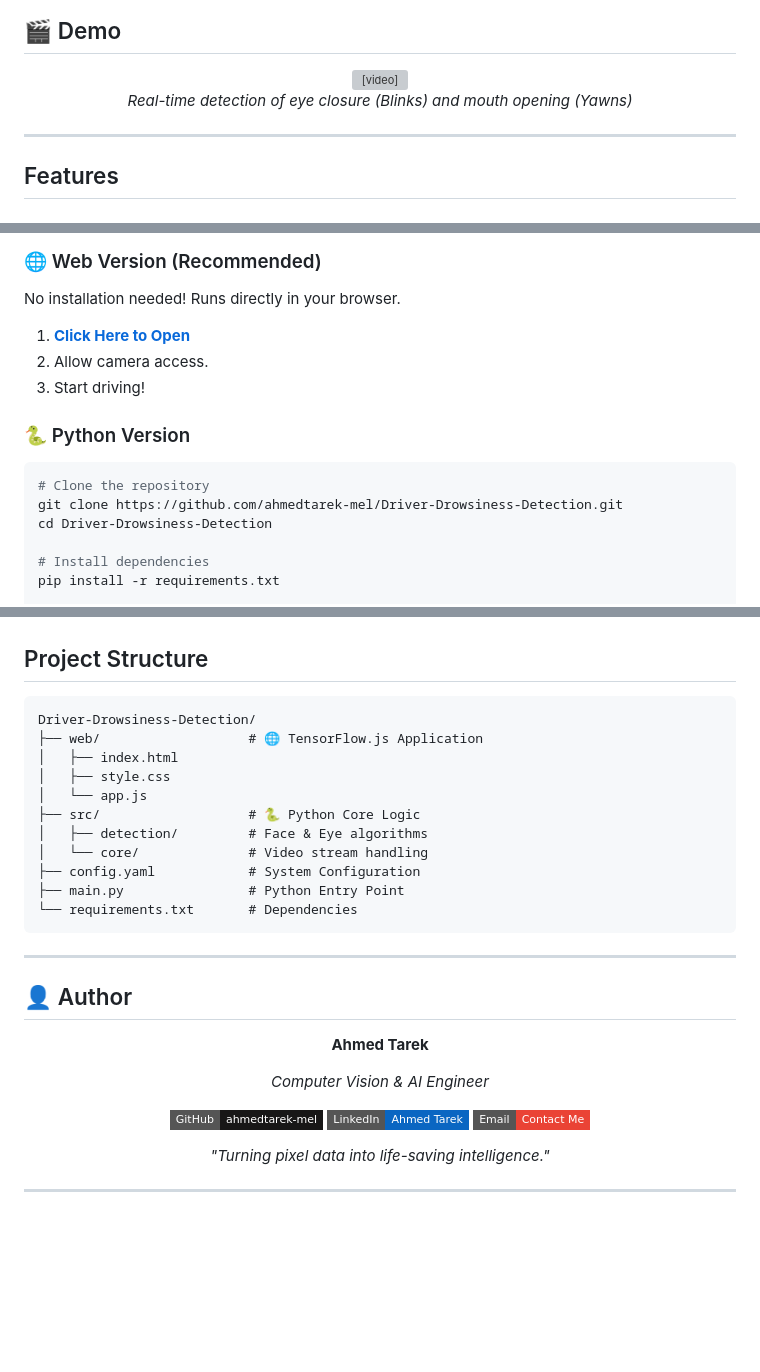
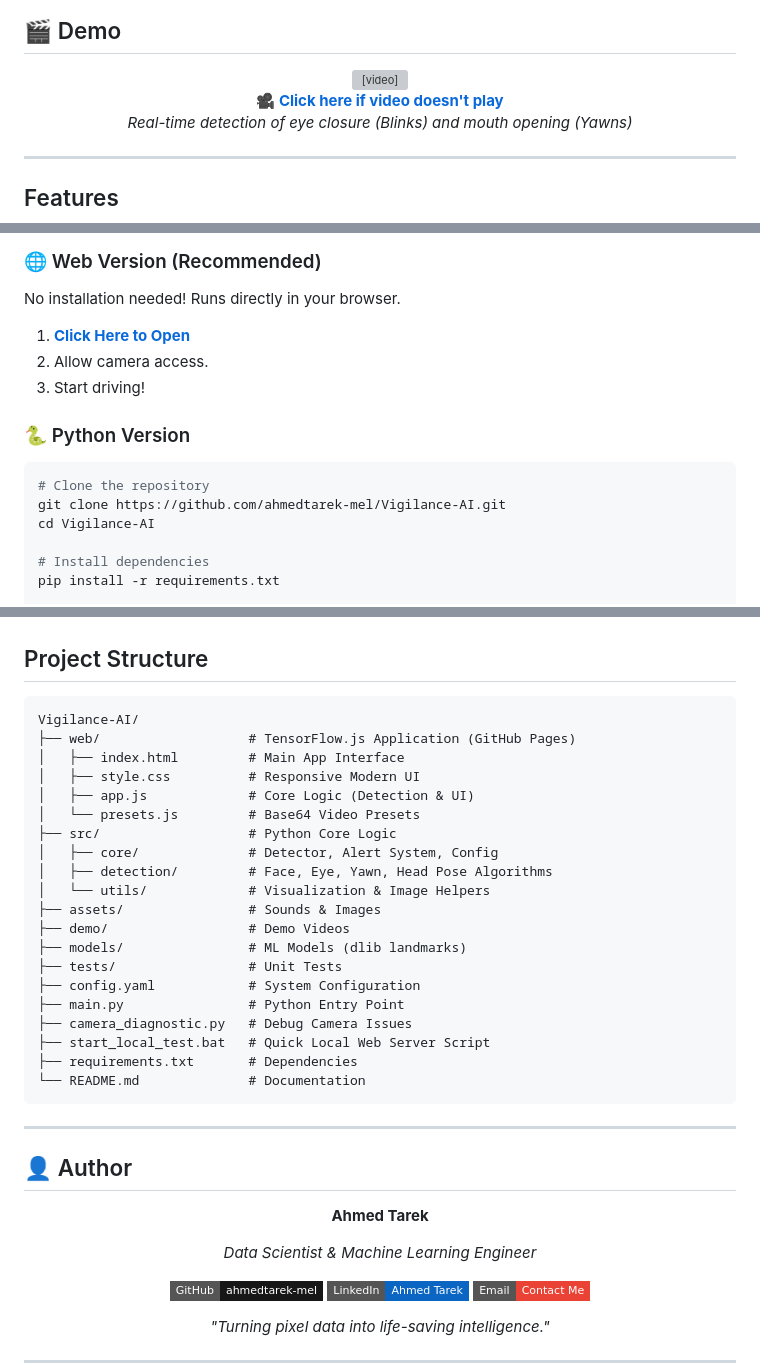
Before and after one commit to ahmedtarek-mel/Vigilance-AI, a Markdown page: README.md, 3 parts joined by grey strips. Rendered like a GitHub page; badges without logos; blank space fills up the shorter version; grey boxes are pictures that could not be loaded.

````diff
--- a/README.md
+++ b/README.md
@@ -25,4 +24,6 @@
   <video src="demo/Demo.mp4" width="100%" controls></video>
+  <br>
+  <a href="demo/Demo.mp4"><strong>🎥 Click here if video doesn't play</strong></a>
   <p><em>Real-time detection of eye closure (Blinks) and mouth opening (Yawns)</em></p>
 </div>
 
@@ -64,8 +65,8 @@ No installation needed! Runs directly in your browser.
 
 ```bash
 # Clone the repository
-git clone https://github.com/ahmedtarek-mel/Driver-Drowsiness-Detection.git
-cd Driver-Drowsiness-Detection
+git clone https://github.com/ahmedtarek-mel/Vigilance-AI.git
+cd Vigilance-AI
 
 # Install dependencies
 pip install -r requirements.txt
@@ -120,17 +121,26 @@ A "Perclos-like" temporal analysis filters out normal blinks. Alerts are only tr
 ##  Project Structure
 
 ```
-Driver-Drowsiness-Detection/
-├── web/                   # 🌐 TensorFlow.js Application
-│   ├── index.html
-│   ├── style.css
-│   └── app.js
-├── src/                   # 🐍 Python Core Logic
-│   ├── detection/         # Face & Eye algorithms
-│   └── core/              # Video stream handling
+Vigilance-AI/
+├── web/                   # TensorFlow.js Application (GitHub Pages)
+│   ├── index.html         # Main App Interface
+│   ├── style.css          # Responsive Modern UI
+│   ├── app.js             # Core Logic (Detection & UI)
+│   └── presets.js         # Base64 Video Presets
+├── src/                   # Python Core Logic
+│   ├── core/              # Detector, Alert System, Config
+│   ├── detection/         # Face, Eye, Yawn, Head Pose Algorithms
+│   └── utils/             # Visualization & Image Helpers
+├── assets/                # Sounds & Images
+├── demo/                  # Demo Videos
+├── models/                # ML Models (dlib landmarks)
+├── tests/                 # Unit Tests
 ├── config.yaml            # System Configuration
 ├── main.py                # Python Entry Point
-└── requirements.txt       # Dependencies
+├── camera_diagnostic.py   # Debug Camera Issues
+├── start_local_test.bat   # Quick Local Web Server Script
+├── requirements.txt       # Dependencies
+└── README.md              # Documentation
 ```
 
 ---
@@ -141,7 +151,7 @@ Driver-Drowsiness-Detection/
 
 **Ahmed Tarek**
 
-*Computer Vision & AI Engineer*
+*Data Scientist & Machine Learning Engineer*
 
 [![GitHub](https://img.shields.io/badge/GitHub-ahmedtarek--mel-181717?style=flat-square&logo=github)](https://github.com/ahmedtarek-mel)
 [![LinkedIn](https://img.shields.io/badge/LinkedIn-Ahmed_Tarek-0A66C2?style=flat-square&logo=linkedin)](https://linkedin.com/in/ahmed-tarek-mel)
````
Also changed, not shown: other parts of README.md (+1 -2 lines).
